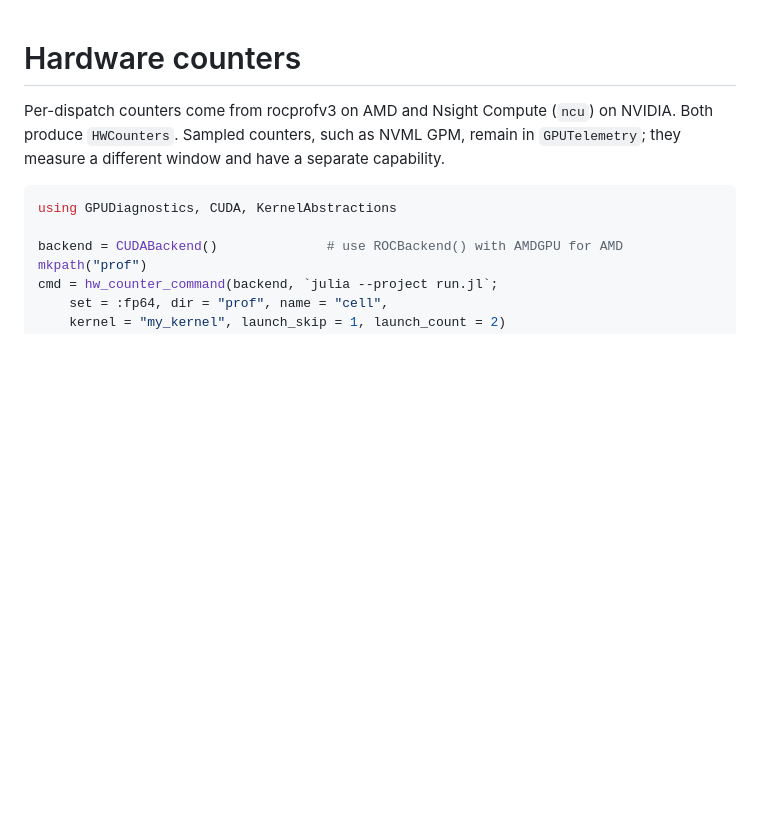
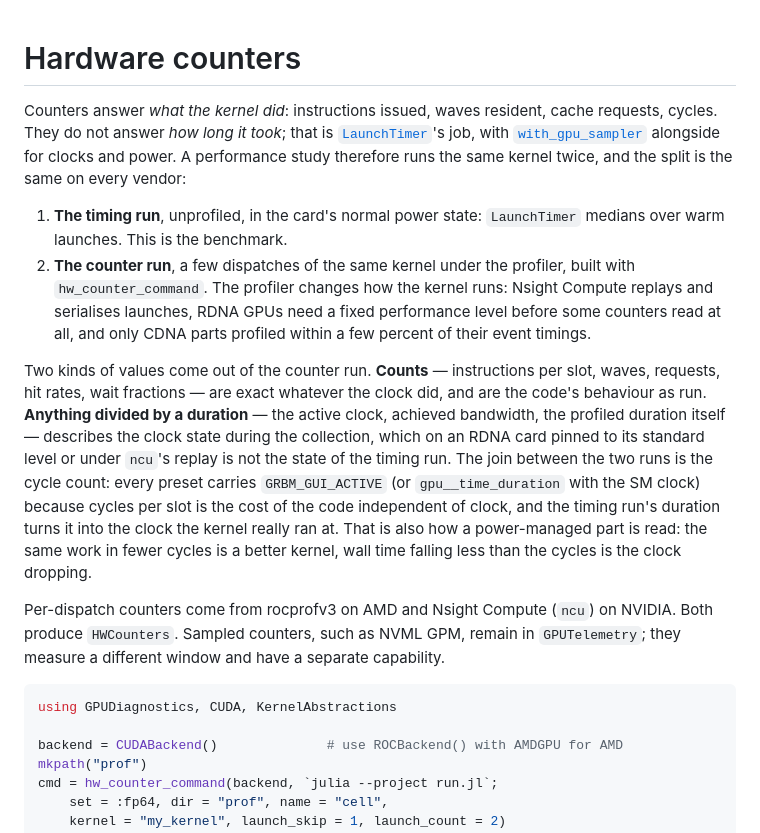
Before and after one commit to SebastianM-C/GPUDiagnostics.jl, a Markdown page: docs/src/hw_counters.md, the part around the change. Drawn GitHub-style; blank space fills up the shorter version.

Commit message:
Open the counter guide with the two-run pattern
Counters say what the kernel did, timings say how long it took, and the
profiler changes the run: ncu replays, RDNA needs a pinned performance
level, only CDNA profiled close to its event timings. So a study runs
the kernel twice, unprofiled for the time and profiled for the counts,
and joins them through cycles. State that before the first code block
instead of leaving the reader to assemble it from the caveats.

Co-Authored-By: Claude Fable 5.1 <noreply@anthropic.com>

```diff
--- a/docs/src/hw_counters.md
+++ b/docs/src/hw_counters.md
@@ -1,4 +1,27 @@
 # Hardware counters
+
+Counters answer *what the kernel did*: instructions issued, waves resident, cache requests,
+cycles. They do not answer *how long it took*; that is [`LaunchTimer`](device_timing.md)'s job,
+with [`with_gpu_sampler`](telemetry.md) alongside for clocks and power. A performance study
+therefore runs the same kernel twice, and the split is the same on every vendor:
+
+1. **The timing run**, unprofiled, in the card's normal power state: `LaunchTimer` medians over
+   warm launches. This is the benchmark.
+2. **The counter run**, a few dispatches of the same kernel under the profiler, built with
+   `hw_counter_command`. The profiler changes how the kernel runs: Nsight Compute replays and
+   serialises launches, RDNA GPUs need a fixed performance level before some counters read at
+   all, and only CDNA parts profiled within a few percent of their event timings.
+
+Two kinds of values come out of the counter run. **Counts** — instructions per slot, waves,
+requests, hit rates, wait fractions — are exact whatever the clock did, and are the code's
+behaviour as run. **Anything divided by a duration** — the active clock, achieved bandwidth,
+the profiled duration itself — describes the clock state during the collection, which on an
+RDNA card pinned to its standard level or under `ncu`'s replay is not the state of the timing
+run. The join between the two runs is the cycle count: every preset carries `GRBM_GUI_ACTIVE`
+(or `gpu__time_duration` with the SM clock) because cycles per slot is the cost of the code
+independent of clock, and the timing run's duration turns it into the clock the kernel really
+ran at. That is also how a power-managed part is read: the same work in fewer cycles is a
+better kernel, wall time falling less than the cycles is the clock dropping.
 
 Per-dispatch counters come from rocprofv3 on AMD and Nsight Compute (`ncu`) on NVIDIA.
 Both produce `HWCounters`. Sampled counters, such as NVML GPM, remain in `GPUTelemetry`;
```
